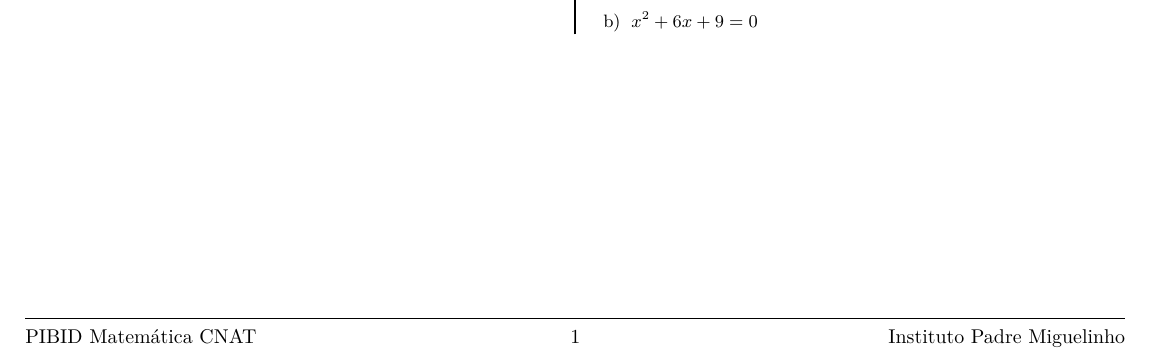
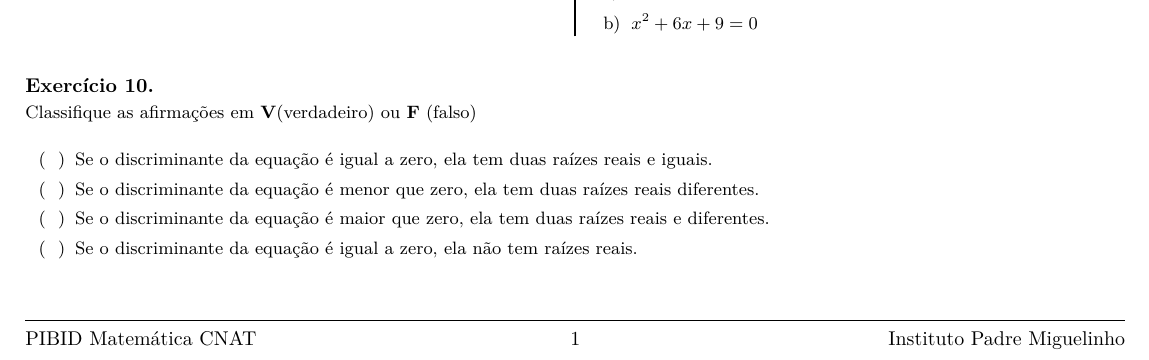
Before and after one commit to mathjonatha/pibid_lista, a LaTeX document (main.tex, which reads preamble.tex): part of the page, cut so that both start at the same text. Compiled offline with pdfLaTeX.

Commit message:
Updates from Overleaf

```diff
--- a/main.tex
+++ b/main.tex
@@ -21,17 +21,28 @@
 	\begin{multicols}{2}
 	\setlength\columnseprule{1pt} % linha vertical entre as colunas
 
-		\input{questions/q1.tex}
-		\input{questions/q2.tex}
-		\input{questions/q3.tex}
-		\input{questions/q4.tex}
-		\input{questions/q5.tex}
-		\input{questions/q6.tex}
-		\input{questions/q7.tex}
-		\input{questions/q8.tex}
-		\input{questions/q9.tex}
+
+	    \import{questions/}{q1}
+	    \import{questions/}{q2}
+	    \import{questions/}{q3}
+	    \import{questions/}{q4}
+	    \import{questions/}{q5}
+	    \import{questions/}{q6}
+	    \import{questions/}{q7}
+	    \import{questions/}{q8}
+	    \import{questions/}{q9}
+
+		%\input{questions/q1.tex}
+		%\input{questions/q2.tex}
+		%\input{questions/q3.tex}
+		%\input{questions/q4.tex}
+		%\input{questions/q5.tex}
+		%\input{questions/q6.tex}
+		%\input{questions/q7.tex}
+		%\input{questions/q8.tex}
+		%\input{questions/q9.tex}
 
 	\end{multicols}
 
-
+          \import{questions/}{q7} % exemplo para mostrar que pode colocar questões fora das colunas e mesclar os estilos. Recomendado adicionar questões que incluem imagens, ao final e fora das colunas.
 \end{document}
--- a/preamble.tex
+++ b/preamble.tex
@@ -5,6 +5,7 @@
 \usepackage{tasks} % cria lista curta
 \usepackage{exsheets} % cria questoes
 \everymath{\displaystyle}
+\usepackage{import}
 %\usepackage{parskip}
 \graphicspath{{imgs/}} %informa a pasta em que as imagens estão
 
```
Also changed, not shown: README.md, questions/q2.tex (line endings or trailing spaces).
